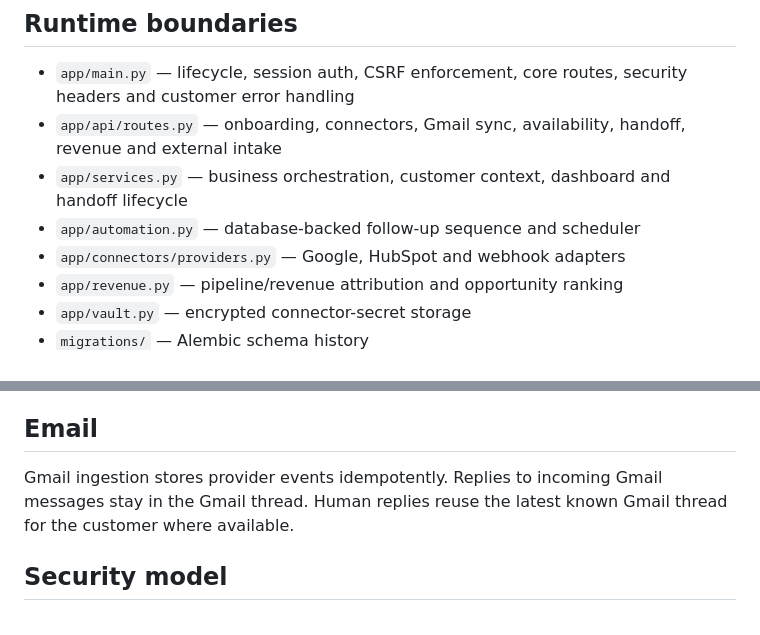
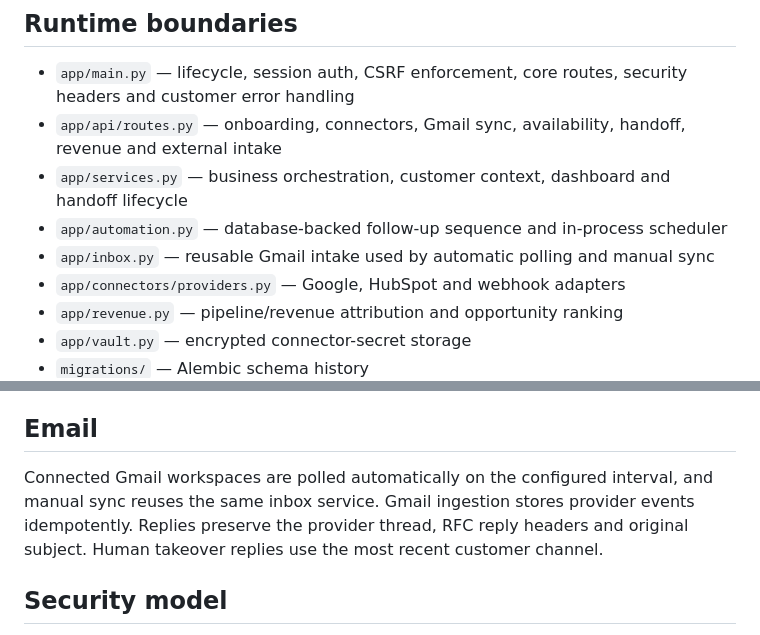
Before and after one commit to d3faulth-private/nexora-ai, a Markdown page: docs/ARCHITECTURE.md, 2 parts joined by grey strips. Drawn GitHub-style.

Commit message:
Document always-on inbox architecture

```diff
--- a/docs/ARCHITECTURE.md
+++ b/docs/ARCHITECTURE.md
@@ -30,7 +30,8 @@ The D3FAULTH terminal is an internal operator surface; customers see Nexora bran
 - `app/main.py` — lifecycle, session auth, CSRF enforcement, core routes, security headers and customer error handling
 - `app/api/routes.py` — onboarding, connectors, Gmail sync, availability, handoff, revenue and external intake
 - `app/services.py` — business orchestration, customer context, dashboard and handoff lifecycle
-- `app/automation.py` — database-backed follow-up sequence and scheduler
+- `app/automation.py` — database-backed follow-up sequence and in-process scheduler
+- `app/inbox.py` — reusable Gmail intake used by automatic polling and manual sync
 - `app/connectors/providers.py` — Google, HubSpot and webhook adapters
 - `app/revenue.py` — pipeline/revenue attribution and opportunity ranking
 - `app/vault.py` — encrypted connector-secret storage
@@ -52,7 +53,7 @@ When Google is connected, Nexora reads primary-calendar free/busy and generates
 
 ## Email
 
-Gmail ingestion stores provider events idempotently. Replies to incoming Gmail messages stay in the Gmail thread. Human replies reuse the latest known Gmail thread for the customer where available.
+Connected Gmail workspaces are polled automatically on the configured interval, and manual sync reuses the same inbox service. Gmail ingestion stores provider events idempotently. Replies preserve the provider thread, RFC reply headers and original subject. Human takeover replies use the most recent customer channel.
 
 ## Security model
 
```
